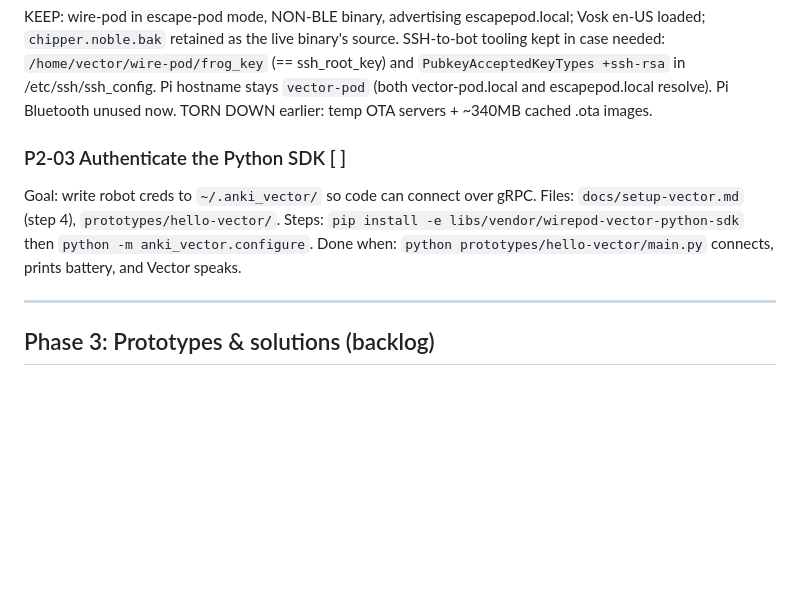
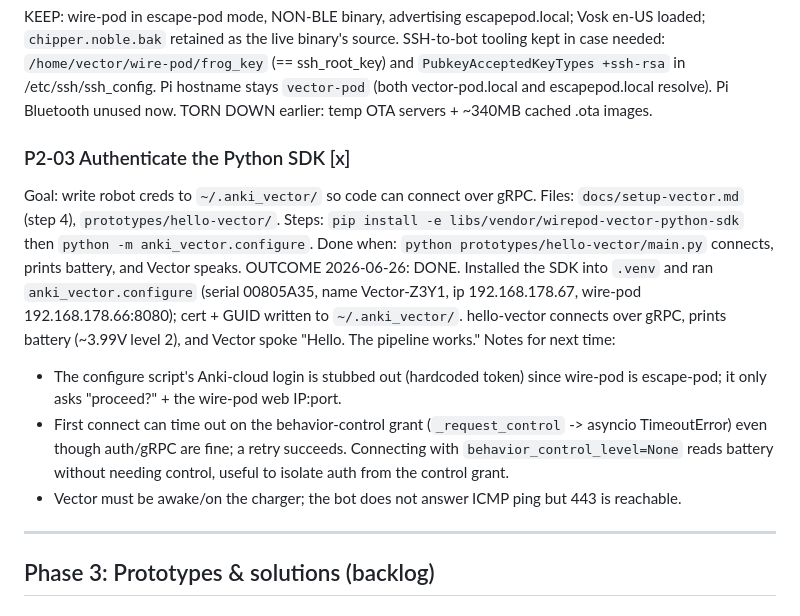
Before and after one commit to Simon-Kaz/VectorKit, a Markdown page: docs/PLAN.md, the part around the change. Drawn GitHub-style; blank space fills up the shorter version.

Commit message:
P2-03: authenticate the Python SDK to Vector (#7)
Install the vendored SDK into the venv, run anki_vector.configure to write
robot creds to ~/.anki_vector/, and confirm hello-vector connects over gRPC,
reads battery, and Vector speaks. Record the configure flow (escape-pod token
is stubbed) and the transient behavior-control-grant timeout in PLAN.md.

```diff
--- a/docs/PLAN.md
+++ b/docs/PLAN.md
@@ -260,13 +260,26 @@ Pi hostname stays `vector-pod` (both vector-pod.local and escapepod.local
 resolve). Pi Bluetooth unused now.
 TORN DOWN earlier: temp OTA servers + ~340MB cached .ota images.
 
-### P2-03  Authenticate the Python SDK  [ ]
+### P2-03  Authenticate the Python SDK  [x]
 Goal: write robot creds to `~/.anki_vector/` so code can connect over gRPC.
 Files: `docs/setup-vector.md` (step 4), `prototypes/hello-vector/`.
 Steps: `pip install -e libs/vendor/wirepod-vector-python-sdk` then
 `python -m anki_vector.configure`.
 Done when: `python prototypes/hello-vector/main.py` connects, prints battery,
 and Vector speaks.
+OUTCOME 2026-06-26: DONE. Installed the SDK into `.venv` and ran
+`anki_vector.configure` (serial 00805A35, name Vector-Z3Y1, ip 192.168.178.67,
+wire-pod 192.168.178.66:8080); cert + GUID written to `~/.anki_vector/`.
+hello-vector connects over gRPC, prints battery (~3.99V level 2), and Vector
+spoke "Hello. The pipeline works." Notes for next time:
+- The configure script's Anki-cloud login is stubbed out (hardcoded token) since
+  wire-pod is escape-pod; it only asks "proceed?" + the wire-pod web IP:port.
+- First connect can time out on the behavior-control grant
+  (`_request_control` -> asyncio TimeoutError) even though auth/gRPC are fine; a
+  retry succeeds. Connecting with `behavior_control_level=None` reads battery
+  without needing control, useful to isolate auth from the control grant.
+- Vector must be awake/on the charger; the bot does not answer ICMP ping but 443
+  is reachable.
 
 ---
 
```
